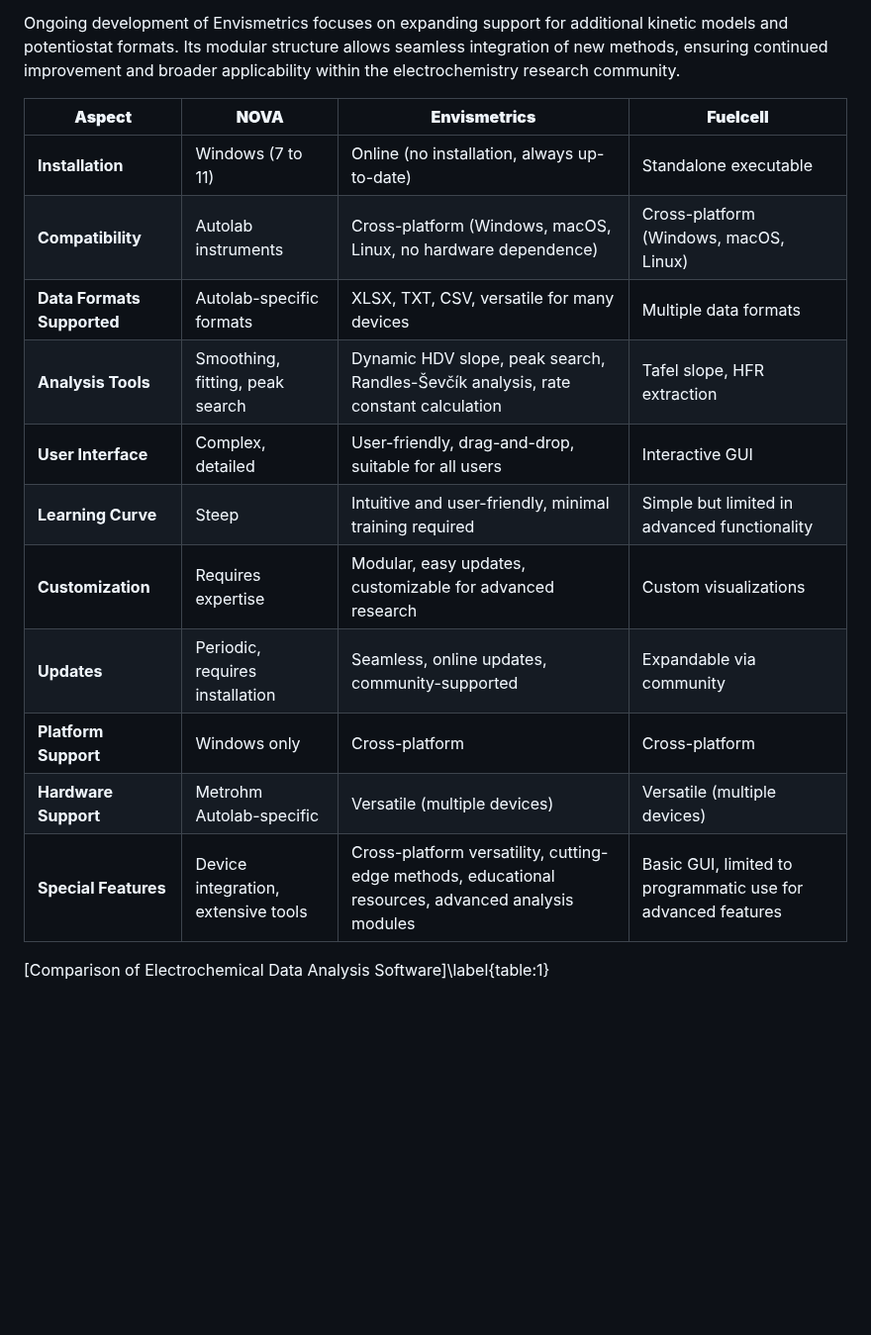
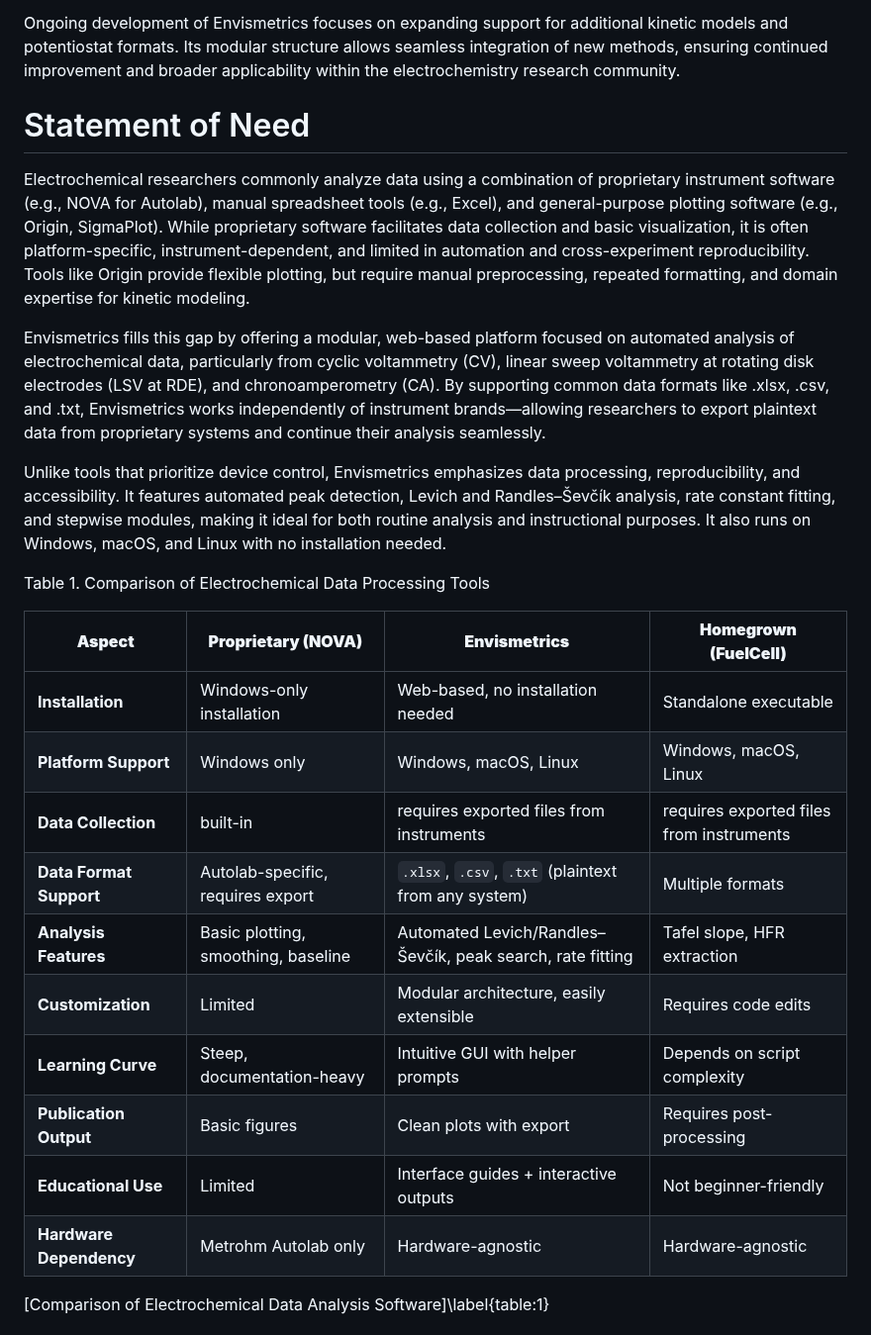
Before and after one commit to oliverrdz/Envismetrics, a Markdown page: joss-paper/paper.md, the part around the change. Shown at 99% size. Drawn GitHub-style; blank space fills up the shorter version.

```diff
--- a/joss-paper/paper.md
+++ b/joss-paper/paper.md
@@ -69,22 +69,28 @@ The software is designed to benefit both experienced researchers and early-stage
 
 Ongoing development of Envismetrics focuses on expanding support for additional kinetic models and potentiostat formats. Its modular structure allows seamless integration of new methods, ensuring continued improvement and broader applicability within the electrochemistry research community.
 
+# Statement of Need
 
+Electrochemical researchers commonly analyze data using a combination of proprietary instrument software (e.g., NOVA for Autolab), manual spreadsheet tools (e.g., Excel), and general-purpose plotting software (e.g., Origin, SigmaPlot). While proprietary software facilitates data collection and basic visualization, it is often platform-specific, instrument-dependent, and limited in automation and cross-experiment reproducibility. Tools like Origin provide flexible plotting, but require manual preprocessing, repeated formatting, and domain expertise for kinetic modeling.
 
-| **Aspect**             | **NOVA**                           | **Envismetrics**                                                                          | **Fuelcell**                                       |
-|------------------------|------------------------------------|-------------------------------------------------------------------------------------------|----------------------------------------------------|
-| **Installation**        | Windows (7 to 11)                 | Online (no installation, always up-to-date)                                                | Standalone executable                              |
-| **Compatibility**       | Autolab instruments               | Cross-platform (Windows, macOS, Linux, no hardware dependence)                             | Cross-platform (Windows, macOS, Linux)             |
-| **Data Formats Supported** | Autolab-specific formats        | XLSX, TXT, CSV, versatile for many devices                                                 | Multiple data formats                              |
-| **Analysis Tools**      | Smoothing, fitting, peak search   | Dynamic HDV slope, peak search, Randles-Ševčík analysis, rate constant calculation          | Tafel slope, HFR extraction                        |
-| **User Interface**      | Complex, detailed                 | User-friendly, drag-and-drop, suitable for all users                                       | Interactive GUI                                    |
-| **Learning Curve**      | Steep                             | Intuitive and user-friendly, minimal training required                                     | Simple but limited in advanced functionality        |
-| **Customization**       | Requires expertise                | Modular, easy updates, customizable for advanced research                                  | Custom visualizations                              |
-| **Updates**             | Periodic, requires installation   | Seamless, online updates, community-supported                                              | Expandable via community                           |
-| **Platform Support**    | Windows only                      | Cross-platform                                                                             | Cross-platform                                     |
-| **Hardware Support**    | Metrohm Autolab-specific          | Versatile (multiple devices)                                                               | Versatile (multiple devices)                       |
-| **Special Features**    | Device integration, extensive tools | Cross-platform versatility, cutting-edge methods, educational resources, advanced analysis modules | Basic GUI, limited to programmatic use for advanced features |
+Envismetrics fills this gap by offering a modular, web-based platform focused on automated analysis of electrochemical data, particularly from cyclic voltammetry (CV), linear sweep voltammetry at rotating disk electrodes (LSV at RDE), and chronoamperometry (CA). By supporting common data formats like .xlsx, .csv, and .txt, Envismetrics works independently of instrument brands—allowing researchers to export plaintext data from proprietary systems and continue their analysis seamlessly.
 
+Unlike tools that prioritize device control, Envismetrics emphasizes data processing, reproducibility, and accessibility. It features automated peak detection, Levich and Randles–Ševčík analysis, rate constant fitting, and stepwise modules, making it ideal for both routine analysis and instructional purposes. It also runs on Windows, macOS, and Linux with no installation needed.
+
+Table 1. Comparison of Electrochemical Data Processing Tools
+
+| **Aspect**             | **Proprietary (NOVA)**              | **Envismetrics**                                                            | **Homegrown (FuelCell)**               |
+|------------------------|-------------------------------------|-----------------------------------------------------------------------------|----------------------------------------|
+| **Installation**       | Windows-only installation           | Web-based, no installation needed                                           | Standalone executable                  |
+| **Platform Support**   | Windows only                        | Windows, macOS, Linux                                                       | Windows, macOS, Linux                  |
+| **Data Collection**    | built-in                            | requires exported files from instruments                                  | requires exported files from instruments |
+| **Data Format Support**| Autolab-specific, requires export   | `.xlsx`, `.csv`, `.txt` (plaintext from any system)                         | Multiple formats                       |
+| **Analysis Features**  | Basic plotting, smoothing, baseline | Automated Levich/Randles–Ševčík, peak search, rate fitting                  | Tafel slope, HFR extraction            |
+| **Customization**      | Limited                             | Modular architecture, easily extensible                                     | Requires code edits                    |
+| **Learning Curve**     | Steep, documentation-heavy          | Intuitive GUI with helper prompts                                           | Depends on script complexity           |
+| **Publication Output** | Basic figures                       | Clean plots with export                                                     | Requires post-processing               |
+| **Educational Use**    | Limited                             | Interface guides + interactive outputs                                      | Not beginner-friendly                  |
+| **Hardware Dependency**| Metrohm Autolab only                | Hardware-agnostic                                                           | Hardware-agnostic                      |
 [Comparison of Electrochemical Data Analysis Software]\label{table:1}
 
 # Current Functions of Envismetrics Toolbox
```
